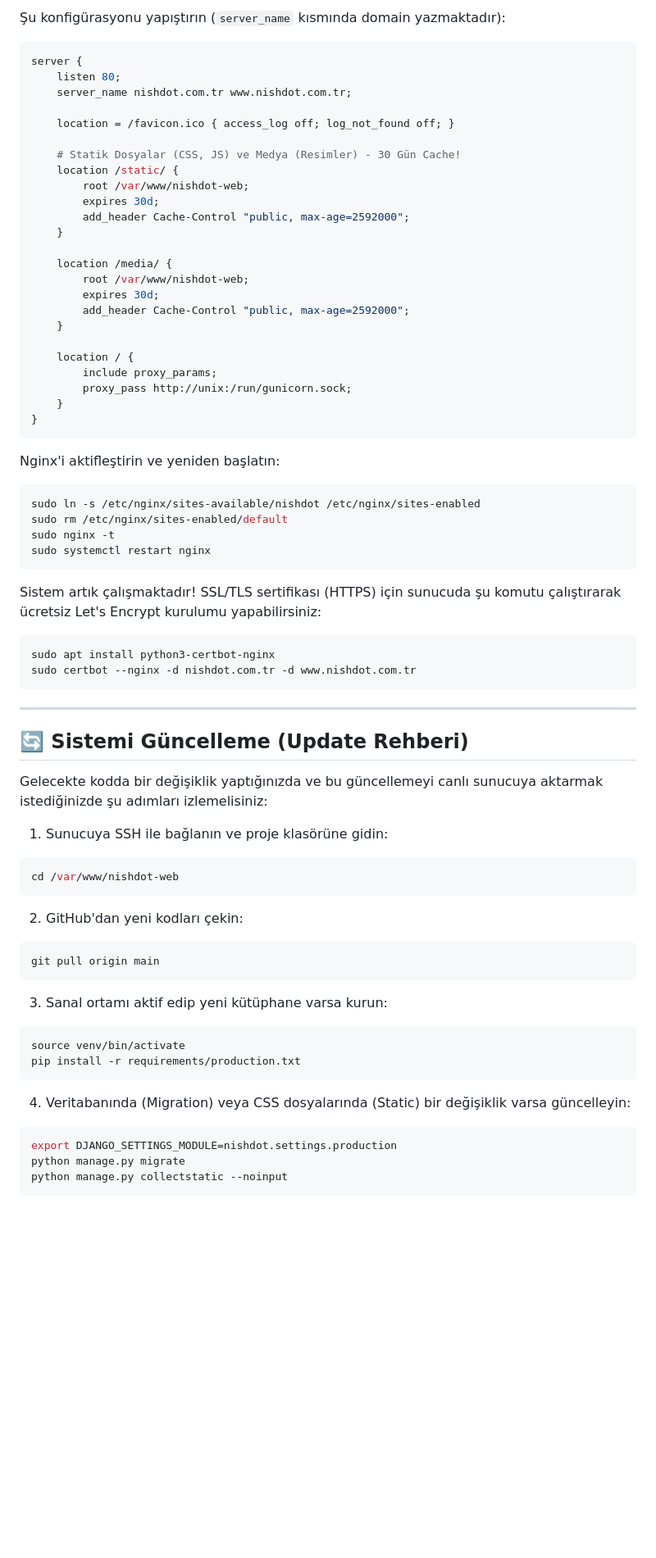
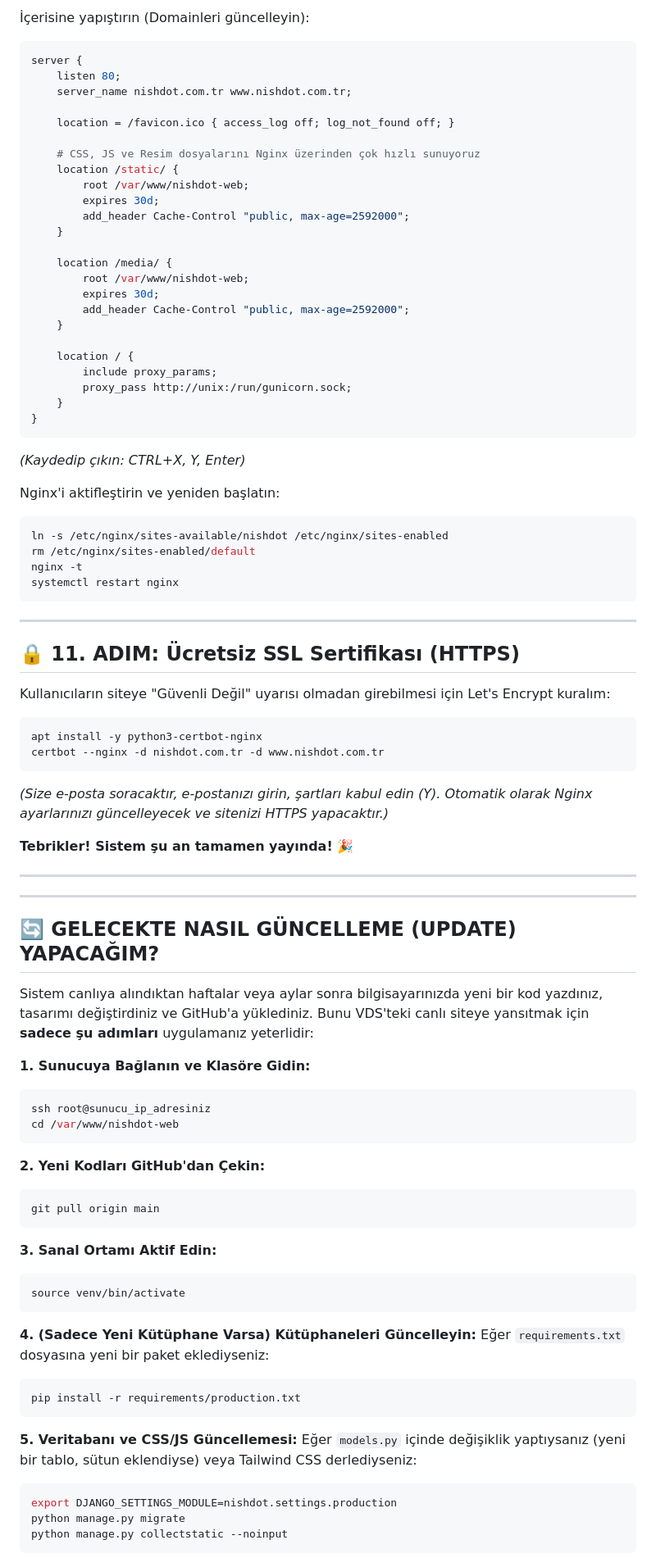
Before and after one commit to Omercekadam/nishdot-web, a Markdown page: deployment_instructions.md, the part around one of its changes. Shown at 82% size. Rendered like a GitHub page; blank space fills up the shorter version.

````diff
--- a/deployment_instructions.md
+++ b/deployment_instructions.md
@@ -128,5 +225,5 @@ sudo nano /etc/nginx/sites-available/nishdot
 ```
-Şu konfigürasyonu yapıştırın (`server_name` kısmında domain yazmaktadır):
+İçerisine yapıştırın (Domainleri güncelleyin):
 ```nginx
 server {
     listen 80;
@@ -134,7 +231,7 @@ server {
 
     location = /favicon.ico { access_log off; log_not_found off; }
 
-    # Statik Dosyalar (CSS, JS) ve Medya (Resimler) - 30 Gün Cache!
+    # CSS, JS ve Resim dosyalarını Nginx üzerinden çok hızlı sunuyoruz
     location /static/ {
         root /var/www/nishdot-web;
         expires 30d;
@@ -153,43 +250,60 @@ server {
     }
 }
 ```
+*(Kaydedip çıkın: CTRL+X, Y, Enter)*
 
 Nginx'i aktifleştirin ve yeniden başlatın:
 ```bash
-sudo ln -s /etc/nginx/sites-available/nishdot /etc/nginx/sites-enabled
-sudo rm /etc/nginx/sites-enabled/default
-sudo nginx -t
-sudo systemctl restart nginx
-```
-
-Sistem artık çalışmaktadır! SSL/TLS sertifikası (HTTPS) için sunucuda şu komutu çalıştırarak ücretsiz Let's Encrypt kurulumu yapabilirsiniz:
-```bash
-sudo apt install python3-certbot-nginx
-sudo certbot --nginx -d nishdot.com.tr -d www.nishdot.com.tr
+ln -s /etc/nginx/sites-available/nishdot /etc/nginx/sites-enabled
+rm /etc/nginx/sites-enabled/default
+nginx -t
+systemctl restart nginx
 ```
 
 ---
 
-## 🔄 Sistemi Güncelleme (Update Rehberi)
-Gelecekte kodda bir değişiklik yaptığınızda ve bu güncellemeyi canlı sunucuya aktarmak istediğinizde şu adımları izlemelisiniz:
+## 🔒 11. ADIM: Ücretsiz SSL Sertifikası (HTTPS)
 
-1. Sunucuya SSH ile bağlanın ve proje klasörüne gidin:
+Kullanıcıların siteye "Güvenli Değil" uyarısı olmadan girebilmesi için Let's Encrypt kuralım:
 ```bash
+apt install -y python3-certbot-nginx
+certbot --nginx -d nishdot.com.tr -d www.nishdot.com.tr
+```
+*(Size e-posta soracaktır, e-postanızı girin, şartları kabul edin (Y). Otomatik olarak Nginx ayarlarınızı güncelleyecek ve sitenizi HTTPS yapacaktır.)*
+
+**Tebrikler! Sistem şu an tamamen yayında!** 🎉
+
+---
+---
+
+## 🔄 GELECEKTE NASIL GÜNCELLEME (UPDATE) YAPACAĞIM?
+
+Sistem canlıya alındıktan haftalar veya aylar sonra bilgisayarınızda yeni bir kod yazdınız, tasarımı değiştirdiniz ve GitHub'a yüklediniz. Bunu VDS'teki canlı siteye yansıtmak için **sadece şu adımları** uygulamanız yeterlidir:
+
+**1. Sunucuya Bağlanın ve Klasöre Gidin:**
+```bash
+ssh root@sunucu_ip_adresiniz
 cd /var/www/nishdot-web
 ```
 
-2. GitHub'dan yeni kodları çekin:
+**2. Yeni Kodları GitHub'dan Çekin:**
 ```bash
 git pull origin main
 ```
 
-3. Sanal ortamı aktif edip yeni kütüphane varsa kurun:
+**3. Sanal Ortamı Aktif Edin:**
 ```bash
 source venv/bin/activate
+```
+
+**4. (Sadece Yeni Kütüphane Varsa) Kütüphaneleri Güncelleyin:**
+Eğer `requirements.txt` dosyasına yeni bir paket eklediyseniz:
+```bash
 pip install -r requirements/production.txt
 ```
 
-4. Veritabanında (Migration) veya CSS dosyalarında (Static) bir değişiklik varsa güncelleyin:
+**5. Veritabanı ve CSS/JS Güncellemesi:**
+Eğer `models.py` içinde değişiklik yaptıysanız (yeni bir tablo, sütun eklendiyse) veya Tailwind CSS derlediyseniz:
 ```bash
 export DJANGO_SETTINGS_MODULE=nishdot.settings.production
 python manage.py migrate
````
Also changed, not shown: other parts of deployment_instructions.md (+159 -60 lines).
